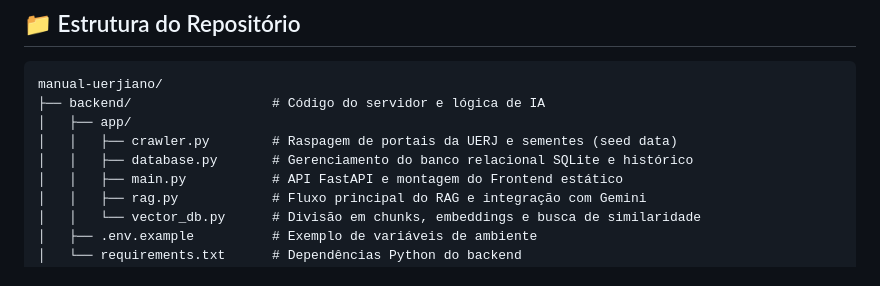
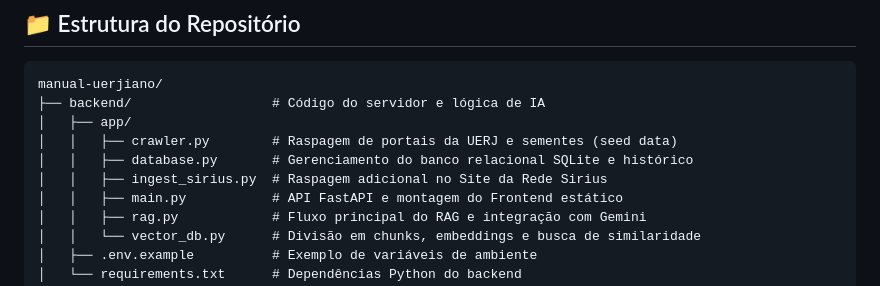
Before and after one commit to MartinsonFreitas/manual-uerjiano, a Markdown page: README.md, the part around the change. Rendered like a GitHub page.

Commit message:
fix: commit anterior

```diff
--- a/README.md
+++ b/README.md
@@ -28,6 +28,7 @@ manual-uerjiano/
 │   ├── app/
 │   │   ├── crawler.py        # Raspagem de portais da UERJ e sementes (seed data)
 │   │   ├── database.py       # Gerenciamento do banco relacional SQLite e histórico
+│   │   ├── ingest_sirius.py  # Raspagem adicional no Site da Rede Sirius
 │   │   ├── main.py           # API FastAPI e montagem do Frontend estático
 │   │   ├── rag.py            # Fluxo principal do RAG e integração com Gemini
 │   │   └── vector_db.py      # Divisão em chunks, embeddings e busca de similaridade
```
